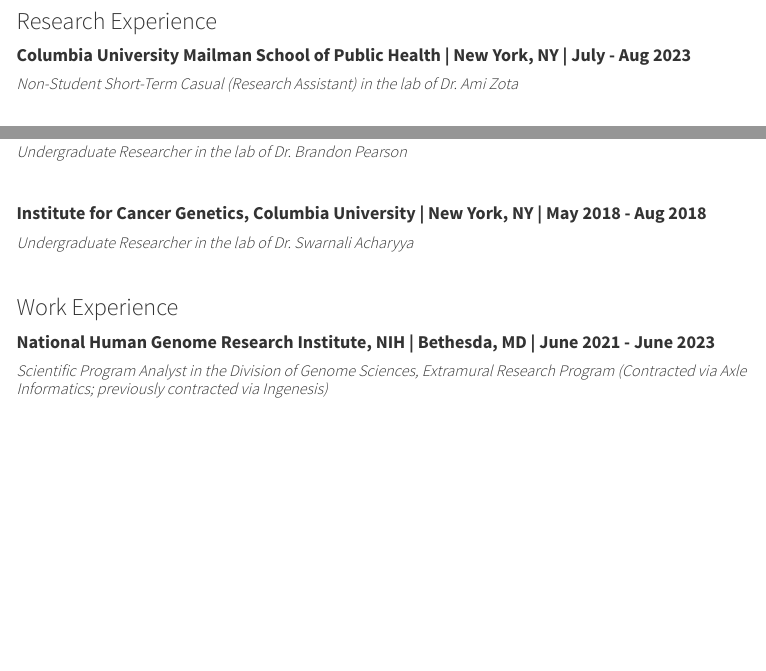
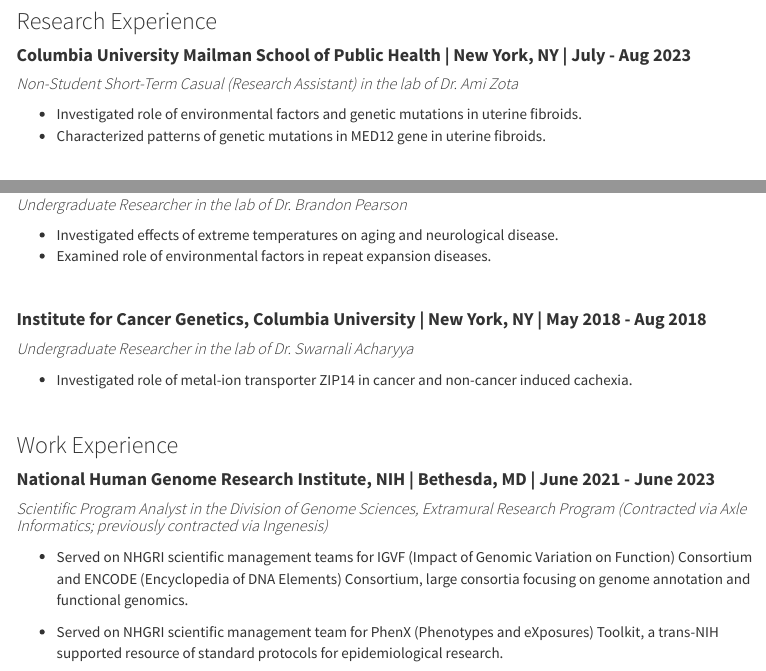
Before and after one commit to stephaniecalluori/stephaniecalluori.github.io, an R Markdown document (about.Rmd): the page in a window 1100 px wide, from 440 px down, and a second part further down, joined at a grey line. The pictures show the output file about.html that the author committed with the source, opened offline; library style sheets and scripts come from the installed R packages; menus at the side of the page are left out.

Commit message:
added descriptions to experience page

```diff
--- a/about.Rmd
+++ b/about.Rmd
@@ -29,15 +29,23 @@
 #### **Columbia University Mailman School of Public Health | New York, NY | July - Aug 2023**
 ##### *Non-Student Short-Term Casual (Research Assistant) in the lab of Dr. Ami Zota*
 
+* Investigated role of environmental factors and genetic mutations in uterine fibroids.
+* Characterized patterns of genetic mutations in MED12 gene in uterine fibroids.
+
 <br>
 
 #### **Columbia University Mailman School of Public Health | New York, NY | May 2019 - May 2021**
 ##### *Undergraduate Researcher in the lab of Dr. Brandon Pearson*
 
+* Investigated effects of extreme temperatures on aging and neurological disease.
+* Examined role of environmental factors in repeat expansion diseases.
+
 <br>
 
 #### **Institute for Cancer Genetics, Columbia University | New York, NY | May 2018 - Aug 2018**
 ##### *Undergraduate Researcher in the lab of Dr. Swarnali Acharyya*
+
+* Investigated role of metal-ion transporter ZIP14 in cancer and non-cancer induced cachexia.
 
 <br>
 
@@ -45,3 +53,7 @@
 
 #### **National Human Genome Research Institute, NIH | Bethesda, MD | June 2021 - June 2023**
 ##### *Scientific Program Analyst in the Division of Genome Sciences, Extramural Research Program (Contracted via Axle Informatics; previously contracted via Ingenesis)*
+
+* Served on NHGRI scientific management teams for IGVF (Impact of Genomic Variation on Function) Consortium and ENCODE (Encyclopedia of DNA Elements) Consortium, large consortia focusing on genome annotation and functional genomics.
+
+* Served on NHGRI scientific management team for PhenX (Phenotypes and eXposures) Toolkit, a trans-NIH supported resource of standard protocols for epidemiological research.
```
Also changed, not shown: about.html.
